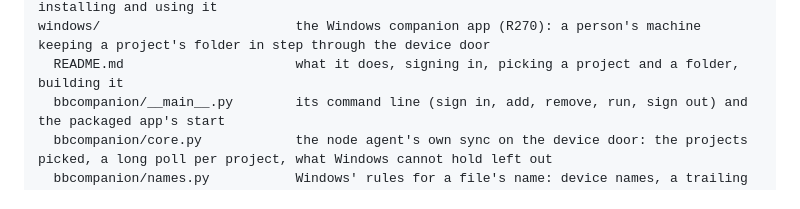
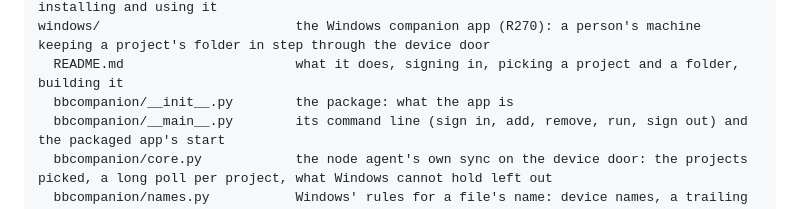
Before and after one commit to aquilaelabs/builderbot, a Markdown page: docs/layout.md, the part around the change. Drawn GitHub-style.

Commit message:
docs/layout.md names windows/bbcompanion/__init__.py (B868): bb lint failed on the branch since the companion app's commit for the one tracked file the layout left out
Co-Authored-By: Claude Opus 5.5 <noreply@anthropic.com>
Claude-Session: https://claude.ai/code/session_019G4FyN5qek1eXdr98Her6j

```diff
--- a/docs/layout.md
+++ b/docs/layout.md
@@ -248,6 +248,7 @@ vscode/                          BuilderBot for VS Code (R159): plain JavaScript
   README.md                      what VS Code shows on the extension's page: setting it up, installing and using it
 windows/                         the Windows companion app (R270): a person's machine keeping a project's folder in step through the device door
   README.md                      what it does, signing in, picking a project and a folder, building it
+  bbcompanion/__init__.py        the package: what the app is
   bbcompanion/__main__.py        its command line (sign in, add, remove, run, sign out) and the packaged app's start
   bbcompanion/core.py            the node agent's own sync on the device door: the projects picked, a long poll per project, what Windows cannot hold left out
   bbcompanion/names.py           Windows' rules for a file's name: device names, a trailing dot or space, the refused characters, two names one by case
```
